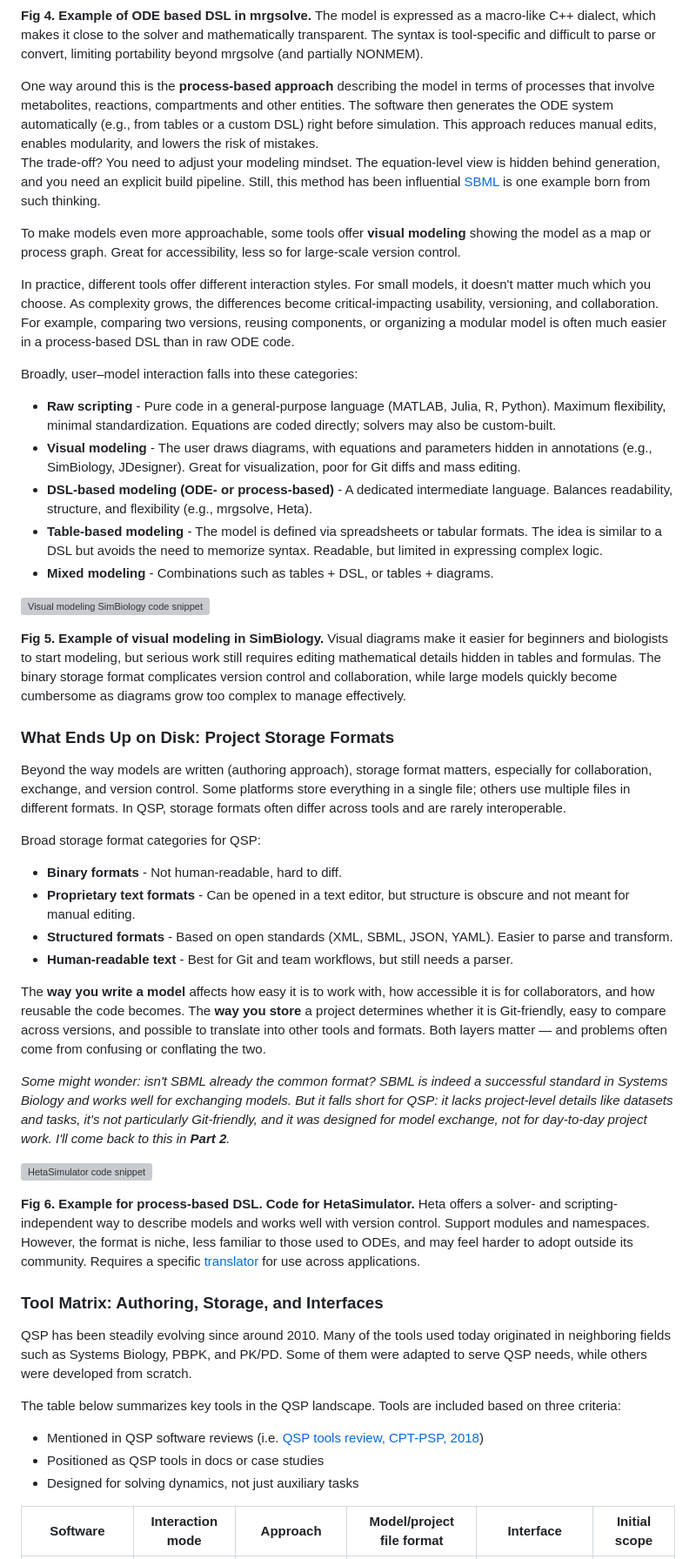
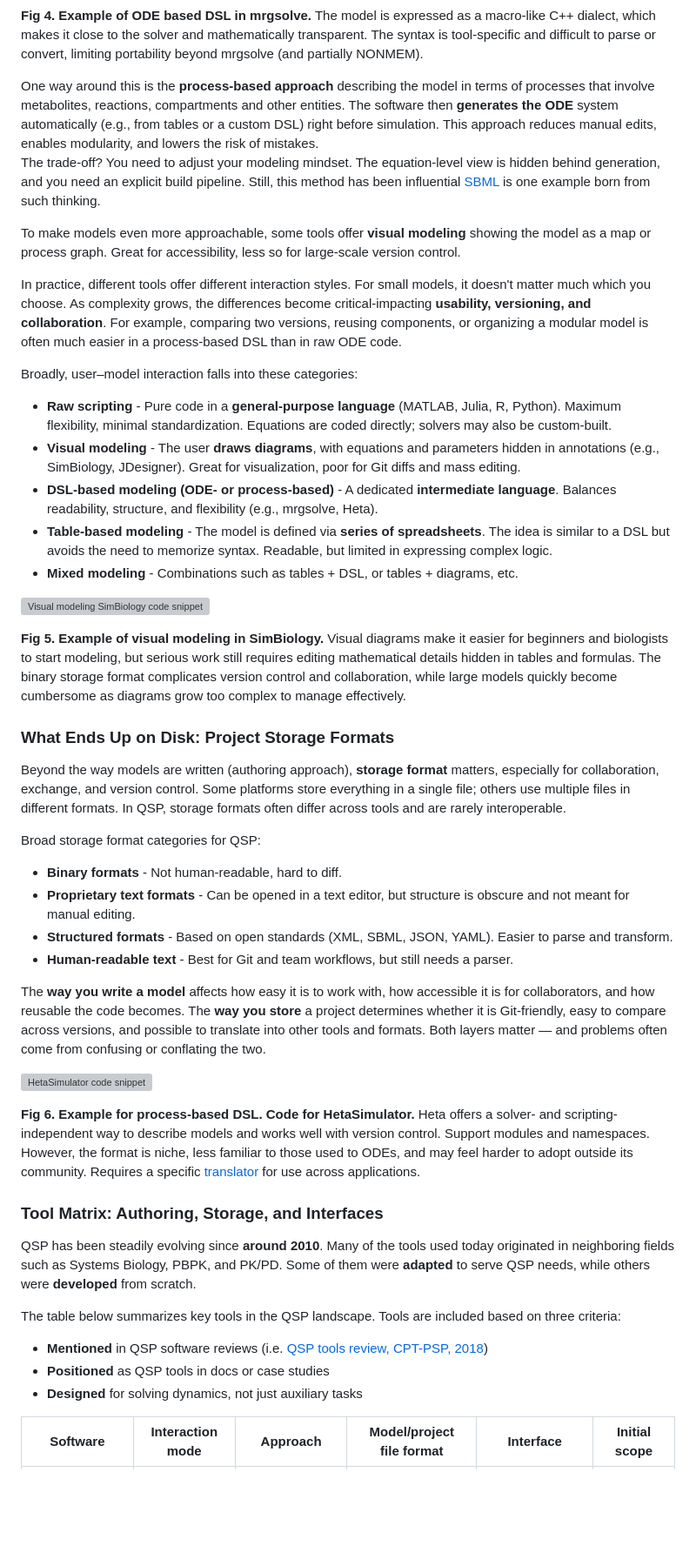
Before and after one commit to metelkin/metelkin.github.io, a Markdown page: content/model-formats-for-systems-pharmacology-1/index.md, the part around the change printed below. Shown: that part at 87% size. Rendered like a GitHub page; blank space fills up the shorter version; grey boxes are pictures that could not be loaded.

```diff
--- a/content/model-formats-for-systems-pharmacology-1/index.md
+++ b/content/model-formats-for-systems-pharmacology-1/index.md
@@ -156,20 +154,20 @@ However, this approach still has its drawbacks. As models grow larger, ODE-based
 
 **Fig 4. Example of ODE based DSL in mrgsolve.** The model is expressed as a macro-like C++ dialect, which makes it close to the solver and mathematically transparent. The syntax is tool-specific and difficult to parse or convert, limiting portability beyond mrgsolve (and partially NONMEM).
 
-One way around this is the **process-based approach** describing the model in terms of processes that involve metabolites, reactions, compartments and other entities. The software then generates the ODE system automatically (e.g., from tables or a custom DSL) right before simulation. This approach reduces manual edits, enables modularity, and lowers the risk of mistakes.
+One way around this is the **process-based approach** describing the model in terms of processes that involve metabolites, reactions, compartments and other entities. The software then **generates the ODE** system automatically (e.g., from tables or a custom DSL) right before simulation. This approach reduces manual edits, enables modularity, and lowers the risk of mistakes.
 The trade-off? You need to adjust your modeling mindset. The equation-level view is hidden behind generation, and you need an explicit build pipeline. Still, this method has been influential [SBML](https://sbml.org/) is one example born from such thinking.
 
 To make models even more approachable, some tools offer **visual modeling** showing the model as a map or process graph. Great for accessibility, less so for large-scale version control.
 
-In practice, different tools offer different interaction styles. For small models, it doesn't matter much which you choose. As complexity grows, the differences become critical-impacting usability, versioning, and collaboration. For example, comparing two versions, reusing components, or organizing a modular model is often much easier in a process-based DSL than in raw ODE code.
+In practice, different tools offer different interaction styles. For small models, it doesn't matter much which you choose. As complexity grows, the differences become critical-impacting **usability, versioning, and collaboration**. For example, comparing two versions, reusing components, or organizing a modular model is often much easier in a process-based DSL than in raw ODE code.
 
 Broadly, user–model interaction falls into these categories:
 
-- **Raw scripting** - Pure code in a general-purpose language (MATLAB, Julia, R, Python). Maximum flexibility, minimal standardization. Equations are coded directly; solvers may also be custom-built.
-- **Visual modeling** - The user draws diagrams, with equations and parameters hidden in annotations (e.g., SimBiology, JDesigner). Great for visualization, poor for Git diffs and mass editing.
-- **DSL-based modeling (ODE- or process-based)** - A dedicated intermediate language. Balances readability, structure, and flexibility (e.g., mrgsolve, Heta).
-- **Table-based modeling** - The model is defined via spreadsheets or tabular formats. The idea is similar to a DSL but avoids the need to memorize syntax. Readable, but limited in expressing complex logic.
-- **Mixed modeling** - Combinations such as tables + DSL, or tables + diagrams.
+- **Raw scripting** - Pure code in a **general-purpose language** (MATLAB, Julia, R, Python). Maximum flexibility, minimal standardization. Equations are coded directly; solvers may also be custom-built.
+- **Visual modeling** - The user **draws diagrams**, with equations and parameters hidden in annotations (e.g., SimBiology, JDesigner). Great for visualization, poor for Git diffs and mass editing.
+- **DSL-based modeling (ODE- or process-based)** - A dedicated **intermediate language**. Balances readability, structure, and flexibility (e.g., mrgsolve, Heta).
+- **Table-based modeling** - The model is defined via **series of spreadsheets**. The idea is similar to a DSL but avoids the need to memorize syntax. Readable, but limited in expressing complex logic.
+- **Mixed modeling** - Combinations such as tables + DSL, or tables + diagrams, etc.
 
 ![Visual modeling SimBiology code snippet](./img/fig5-simbio.png)
 
@@ -177,7 +175,7 @@ Broadly, user–model interaction falls into these categories:
 
 ### What Ends Up on Disk: Project Storage Formats
 
-Beyond the way models are written (authoring approach), storage format matters, especially for collaboration, exchange, and version control. Some platforms store everything in a single file; others use multiple files in different formats. In QSP, storage formats often differ across tools and are rarely interoperable.
+Beyond the way models are written (authoring approach), **storage format** matters, especially for collaboration, exchange, and version control. Some platforms store everything in a single file; others use multiple files in different formats. In QSP, storage formats often differ across tools and are rarely interoperable.
 
 Broad storage format categories for QSP:
 
@@ -188,20 +186,18 @@ Broad storage format categories for QSP:
 
 The **way you write a model** affects how easy it is to work with, how accessible it is for collaborators, and how reusable the code becomes. The **way you store** a project determines whether it is Git-friendly, easy to compare across versions, and possible to translate into other tools and formats. Both layers matter — and problems often come from confusing or conflating the two.
 
-_Some might wonder: isn't SBML already the common format? SBML is indeed a successful standard in Systems Biology and works well for exchanging models. But it falls short for QSP: it lacks project-level details like datasets and tasks, it's not particularly Git-friendly, and it was designed for model exchange, not for day-to-day project work. I'll come back to this in **Part 2**._
-
 ![HetaSimulator code snippet](./img/fig6-heta.png)
 
 **Fig 6. Example for process-based DSL. Code for HetaSimulator.** Heta offers a solver- and scripting-independent way to describe models and works well with version control. Support modules and namespaces. However, the format is niche, less familiar to those used to ODEs, and may feel harder to adopt outside its community. Requires a specific [translator](https://hetalang.github.io/hetacompiler) for use across applications.
 
 ### Tool Matrix: Authoring, Storage, and Interfaces
 
-QSP has been steadily evolving since around 2010. Many of the tools used today originated in neighboring fields such as Systems Biology, PBPK, and PK/PD. Some of them were adapted to serve QSP needs, while others were developed from scratch.
+QSP has been steadily evolving since **around 2010**. Many of the tools used today originated in neighboring fields such as Systems Biology, PBPK, and PK/PD. Some of them were **adapted** to serve QSP needs, while others were **developed** from scratch.
 
 The table below summarizes key tools in the QSP landscape. Tools are included based on three criteria:
-- Mentioned in QSP software reviews (i.e. [QSP tools review, CPT-PSP, 2018](https://doi.org/10.1002/psp4.12373))
-- Positioned as QSP tools in docs or case studies
-- Designed for solving dynamics, not just auxiliary tasks
+- **Mentioned** in QSP software reviews (i.e. [QSP tools review, CPT-PSP, 2018](https://doi.org/10.1002/psp4.12373))
+- **Positioned** as QSP tools in docs or case studies
+- **Designed** for solving dynamics, not just auxiliary tasks
 
 | Software          | Interaction mode        | Approach                      | Model/project file format         | Interface                       | Initial scope           |
 |-------------------|-------------------------|--------------------------------|------------------------------------|----------------------------------|-----------------|
```
Also changed, not shown: other parts of content/model-formats-for-systems-pharmacology-1/index.md (+46 -48 lines).
